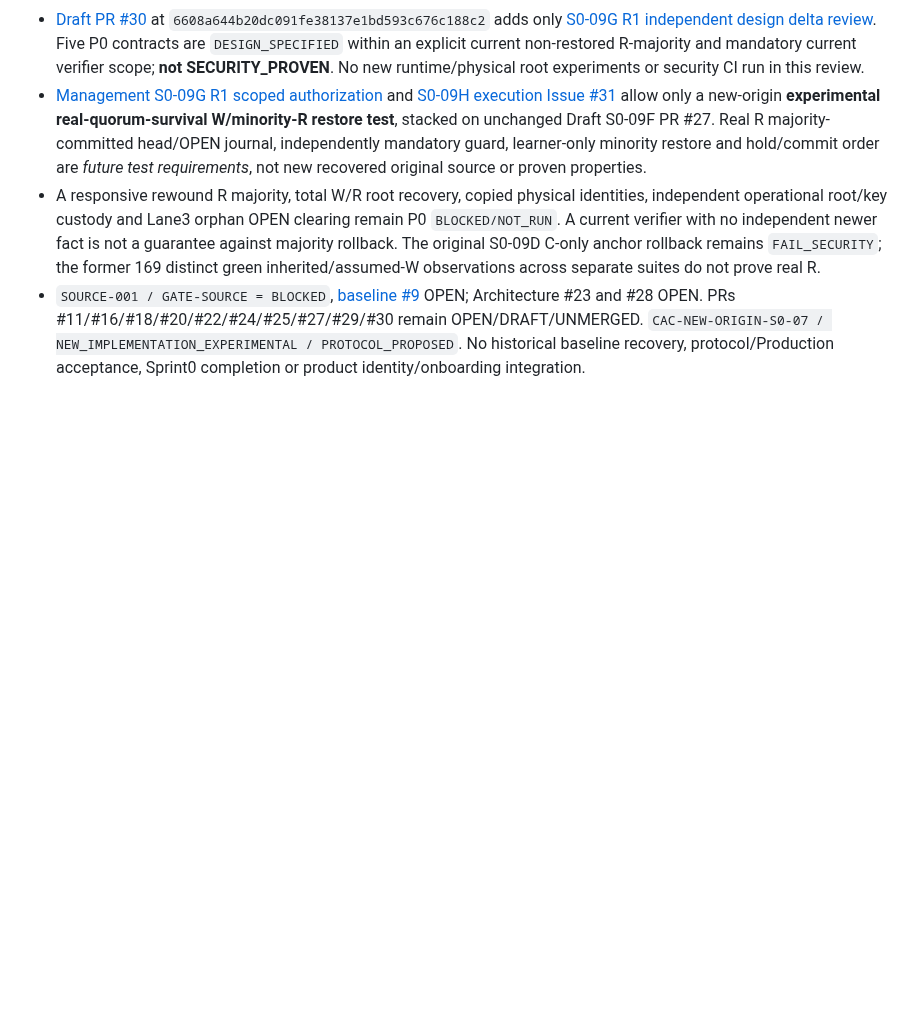
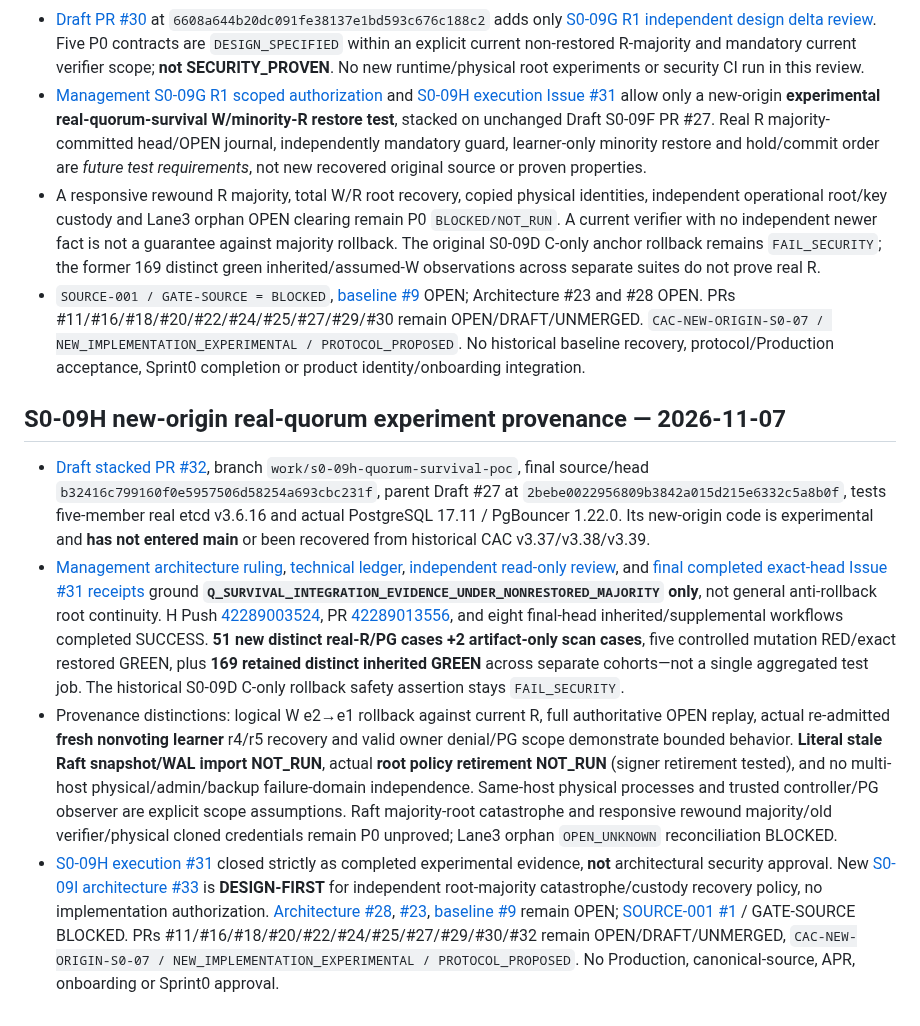
Before and after one commit to alireza-anari/cac-project, a Markdown page: docs/SOURCE_ARTIFACTS.md, the part around the change. GitHub-like rendering; blank space fills up the shorter version.

Commit message:
docs(provenance): log S0-09H actual quorum proof and remaining root majority security boundaries

```diff
--- a/docs/SOURCE_ARTIFACTS.md
+++ b/docs/SOURCE_ARTIFACTS.md
@@ -138,3 +138,11 @@ The reviewed, docs/audit-only source inventory was merged via [PR #8](https://gi
 - [Management S0-09G R1 scoped authorization](architecture/S0_09G_R1_Q_SURVIVAL_EXPERIMENT_AUTHORIZATION.md) and [S0-09H execution Issue #31](https://github.com/alireza-anari/cac-project/issues/31) allow only a new-origin **experimental real-quorum-survival W/minority-R restore test**, stacked on unchanged Draft S0-09F PR #27. Real R majority-committed head/OPEN journal, independently mandatory guard, learner-only minority restore and hold/commit order are *future test requirements*, not new recovered original source or proven properties.
 - A responsive rewound R majority, total W/R root recovery, copied physical identities, independent operational root/key custody and Lane3 orphan OPEN clearing remain P0 `BLOCKED/NOT_RUN`. A current verifier with no independent newer fact is not a guarantee against majority rollback. The original S0-09D C-only anchor rollback remains `FAIL_SECURITY`; the former 169 distinct green inherited/assumed-W observations across separate suites do not prove real R.
 - `SOURCE-001 / GATE-SOURCE = BLOCKED`, [baseline #9](https://github.com/alireza-anari/cac-project/issues/9) OPEN; Architecture #23 and #28 OPEN. PRs #11/#16/#18/#20/#22/#24/#25/#27/#29/#30 remain OPEN/DRAFT/UNMERGED. `CAC-NEW-ORIGIN-S0-07 / NEW_IMPLEMENTATION_EXPERIMENTAL / PROTOCOL_PROPOSED`. No historical baseline recovery, protocol/Production acceptance, Sprint0 completion or product identity/onboarding integration.
+
+
+## S0-09H new-origin real-quorum experiment provenance — 2026-11-07
+
+- [Draft stacked PR #32](https://github.com/alireza-anari/cac-project/pull/32), branch `work/s0-09h-quorum-survival-poc`, final source/head `b32416c799160f0e5957506d58254a693cbc231f`, parent Draft #27 at `2bebe0022956809b3842a015d215e6332c5a8b0f`, tests five-member real etcd v3.6.16 and actual PostgreSQL 17.11 / PgBouncer 1.22.0. Its new-origin code is experimental and **has not entered main** or been recovered from historical CAC v3.37/v3.38/v3.39.
+- [Management architecture ruling](architecture/S0_09H_ARCHITECTURE_RULING.md), [technical ledger](https://github.com/alireza-anari/cac-project/blob/b32416c799160f0e5957506d58254a693cbc231f/docs/S0_09H_HANDOFF.md), [independent read-only review](https://github.com/alireza-anari/cac-project/blob/b32416c799160f0e5957506d58254a693cbc231f/docs/security/S0_09H_INDEPENDENT_READ_ONLY_REVIEW.md), and [final completed exact-head Issue #31 receipts](https://github.com/alireza-anari/cac-project/issues/31#issuecomment-6706010513) ground **`Q_SURVIVAL_INTEGRATION_EVIDENCE_UNDER_NONRESTORED_MAJORITY` only**, not general anti-rollback root continuity. H Push [42289003524](https://github.com/alireza-anari/cac-project/actions/runs/42289003524), PR [42289013556](https://github.com/alireza-anari/cac-project/actions/runs/42289013556), and eight final-head inherited/supplemental workflows completed SUCCESS. **51 new distinct real-R/PG cases +2 artifact-only scan cases**, five controlled mutation RED/exact restored GREEN, plus **169 retained distinct inherited GREEN** across separate cohorts—not a single aggregated test job. The historical S0-09D C-only rollback safety assertion stays `FAIL_SECURITY`.
+- Provenance distinctions: logical W e2→e1 rollback against current R, full authoritative OPEN replay, actual re-admitted **fresh nonvoting learner** r4/r5 recovery and valid owner denial/PG scope demonstrate bounded behavior. **Literal stale Raft snapshot/WAL import NOT_RUN**, actual **root policy retirement NOT_RUN** (signer retirement tested), and no multi-host physical/admin/backup failure-domain independence. Same-host physical processes and trusted controller/PG observer are explicit scope assumptions. Raft majority-root catastrophe and responsive rewound majority/old verifier/physical cloned credentials remain P0 unproved; Lane3 orphan `OPEN_UNKNOWN` reconciliation BLOCKED.
+- [S0-09H execution #31](https://github.com/alireza-anari/cac-project/issues/31) closed strictly as completed experimental evidence, **not** architectural security approval. New [S0-09I architecture #33](https://github.com/alireza-anari/cac-project/issues/33) is **DESIGN-FIRST** for independent root-majority catastrophe/custody recovery policy, no implementation authorization. [Architecture #28](https://github.com/alireza-anari/cac-project/issues/28), [#23](https://github.com/alireza-anari/cac-project/issues/23), [baseline #9](https://github.com/alireza-anari/cac-project/issues/9) remain OPEN; [SOURCE-001 #1](https://github.com/alireza-anari/cac-project/issues/1) / GATE-SOURCE BLOCKED. PRs #11/#16/#18/#20/#22/#24/#25/#27/#29/#30/#32 remain OPEN/DRAFT/UNMERGED, `CAC-NEW-ORIGIN-S0-07 / NEW_IMPLEMENTATION_EXPERIMENTAL / PROTOCOL_PROPOSED`. No Production, canonical-source, APR, onboarding or Sprint0 approval.
```
